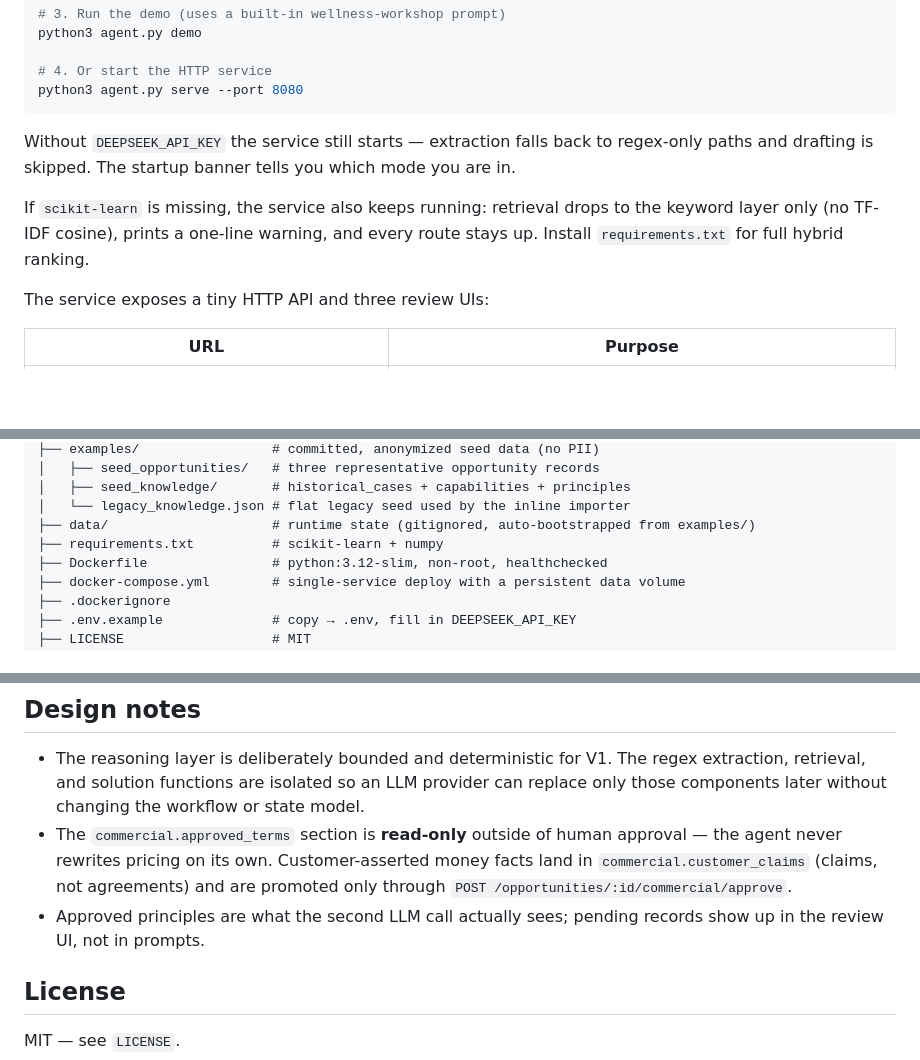
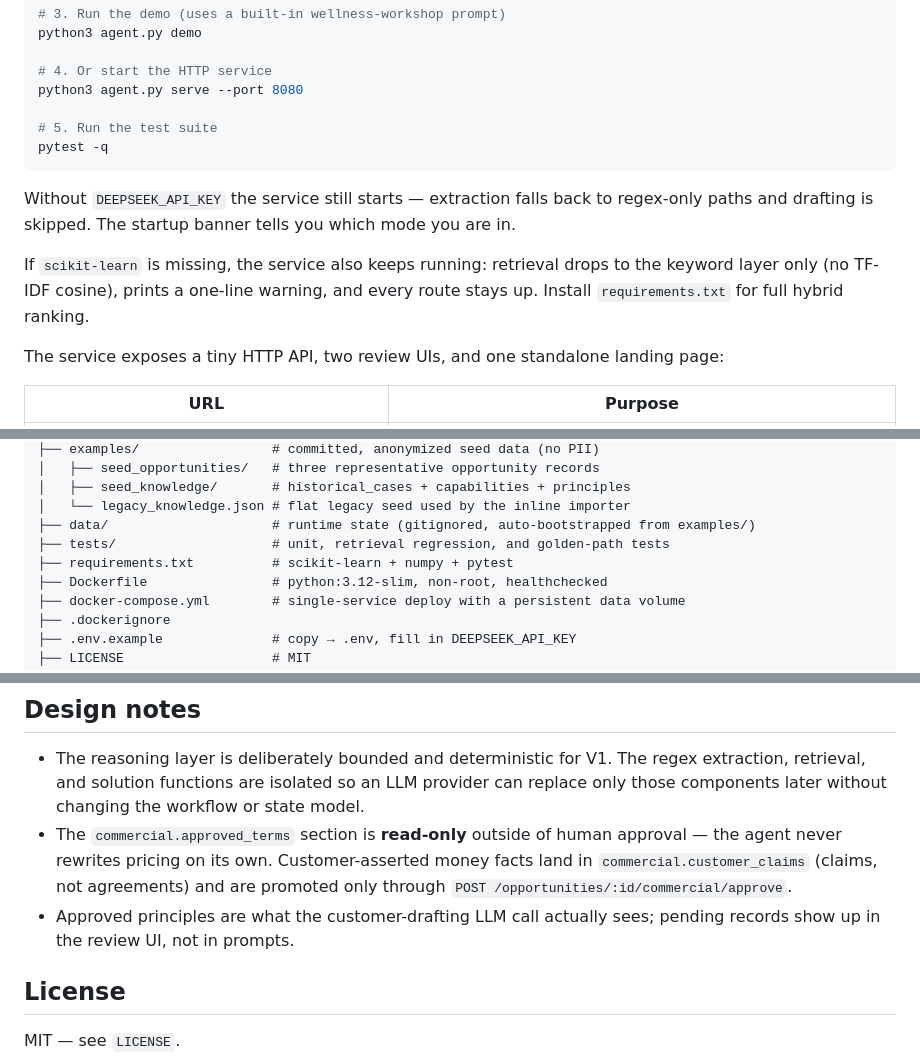
Before and after one commit to kaiwenchen6627/corporate-event-agent, a Markdown page: README.md, 3 parts joined by grey strips. Drawn GitHub-style; blank space fills up the shorter version.

````diff
--- a/README.md
+++ b/README.md
@@ -29,6 +30,9 @@ python3 agent.py demo
 
 # 4. Or start the HTTP service
 python3 agent.py serve --port 8080
+
+# 5. Run the test suite
+pytest -q
 ```
 
 Without `DEEPSEEK_API_KEY` the service still starts — extraction falls back to
@@ -39,7 +43,7 @@ If `scikit-learn` is missing, the service also keeps running: retrieval drops to
 the keyword layer only (no TF-IDF cosine), prints a one-line warning, and every
 route stays up. Install `requirements.txt` for full hybrid ranking.
 
-The service exposes a tiny HTTP API and three review UIs:
+The service exposes a tiny HTTP API, two review UIs, and one standalone landing page:
 
 | URL | Purpose |
 |---|---|
@@ -183,7 +196,8 @@ routes is at the bottom of `agent.py` — `Handler.do_GET` and `Handler.do_POST`
 │   ├── seed_knowledge/       # historical_cases + capabilities + principles
 │   └── legacy_knowledge.json # flat legacy seed used by the inline importer
 ├── data/                     # runtime state (gitignored, auto-bootstrapped from examples/)
-├── requirements.txt          # scikit-learn + numpy
+├── tests/                    # unit, retrieval regression, and golden-path tests
+├── requirements.txt          # scikit-learn + numpy + pytest
 ├── Dockerfile                # python:3.12-slim, non-root, healthchecked
 ├── docker-compose.yml        # single-service deploy with a persistent data volume
 ├── .dockerignore
@@ -283,8 +297,8 @@ Never commit any API key. `.env` is gitignored — keep real keys there.
   approval — the agent never rewrites pricing on its own. Customer-asserted
   money facts land in `commercial.customer_claims` (claims, not agreements)
   and are promoted only through `POST /opportunities/:id/commercial/approve`.
-* Approved principles are what the second LLM call actually sees; pending
-  records show up in the review UI, not in prompts.
+* Approved principles are what the customer-drafting LLM call actually sees;
+  pending records show up in the review UI, not in prompts.
 
 ## License
 
````
Also changed, not shown: other parts of README.md (+19 -9 lines).
